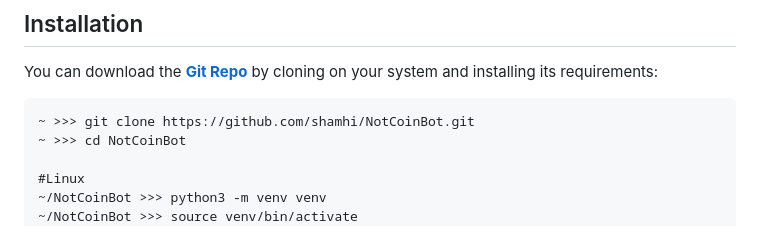
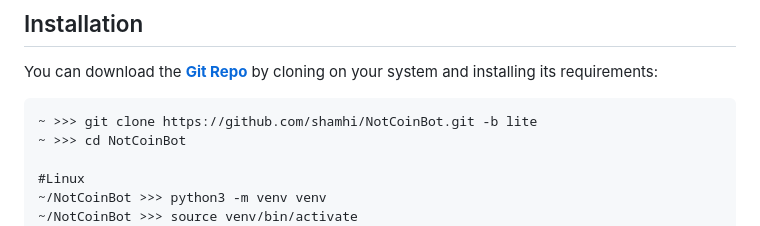
Before and after one commit to shamhi/NotCoinBot, a Markdown page: README-EN.md, the part around the change. Drawn GitHub-style.

Commit message:
🎊 Lite version, where telethon sessions aren't supported

````diff
--- a/README-EN.md
+++ b/README-EN.md
@@ -43,7 +43,7 @@
 ## Installation
 You can download the [**Git Repo**](https://github.com/shamhi/NotCoinBot) by cloning on your system and installing its requirements:
 ```
-~ >>> git clone https://github.com/shamhi/NotCoinBot.git
+~ >>> git clone https://github.com/shamhi/NotCoinBot.git -b lite
 ~ >>> cd NotCoinBot
 
 #Linux
````
Also changed, not shown: README.md (+1 -1 lines).
